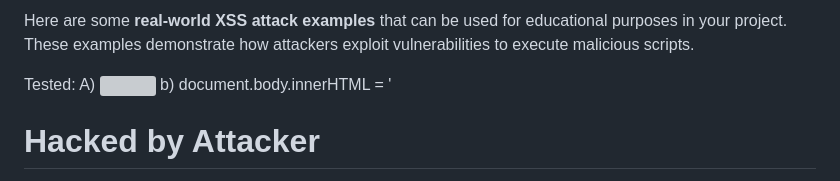
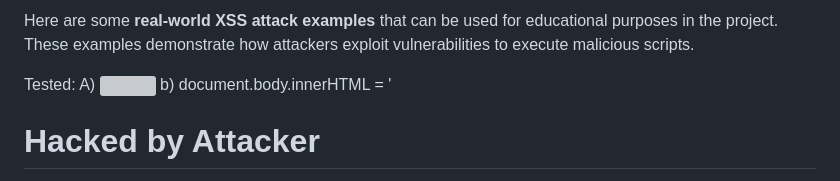
Before and after one commit to SagarBiswas-MultiHAT/JavaScript_XSS_Playground, a Markdown page: JavaScript_XSS_Playground/xssAttack.md, the part around the change. Drawn GitHub-style; grey boxes are pictures that could not be loaded.

```diff
--- a/JavaScript_XSS_Playground/xssAttack.md
+++ b/JavaScript_XSS_Playground/xssAttack.md
@@ -1,4 +1,4 @@
-Here are some **real-world XSS attack examples** that can be used for educational purposes in your project. These examples demonstrate how attackers exploit vulnerabilities to execute malicious scripts.
+Here are some **real-world XSS attack examples** that can be used for educational purposes in the project. These examples demonstrate how attackers exploit vulnerabilities to execute malicious scripts.
 
 Tested:
 A) <img src="x" onerror="alert('XSS Attack!')">
```
